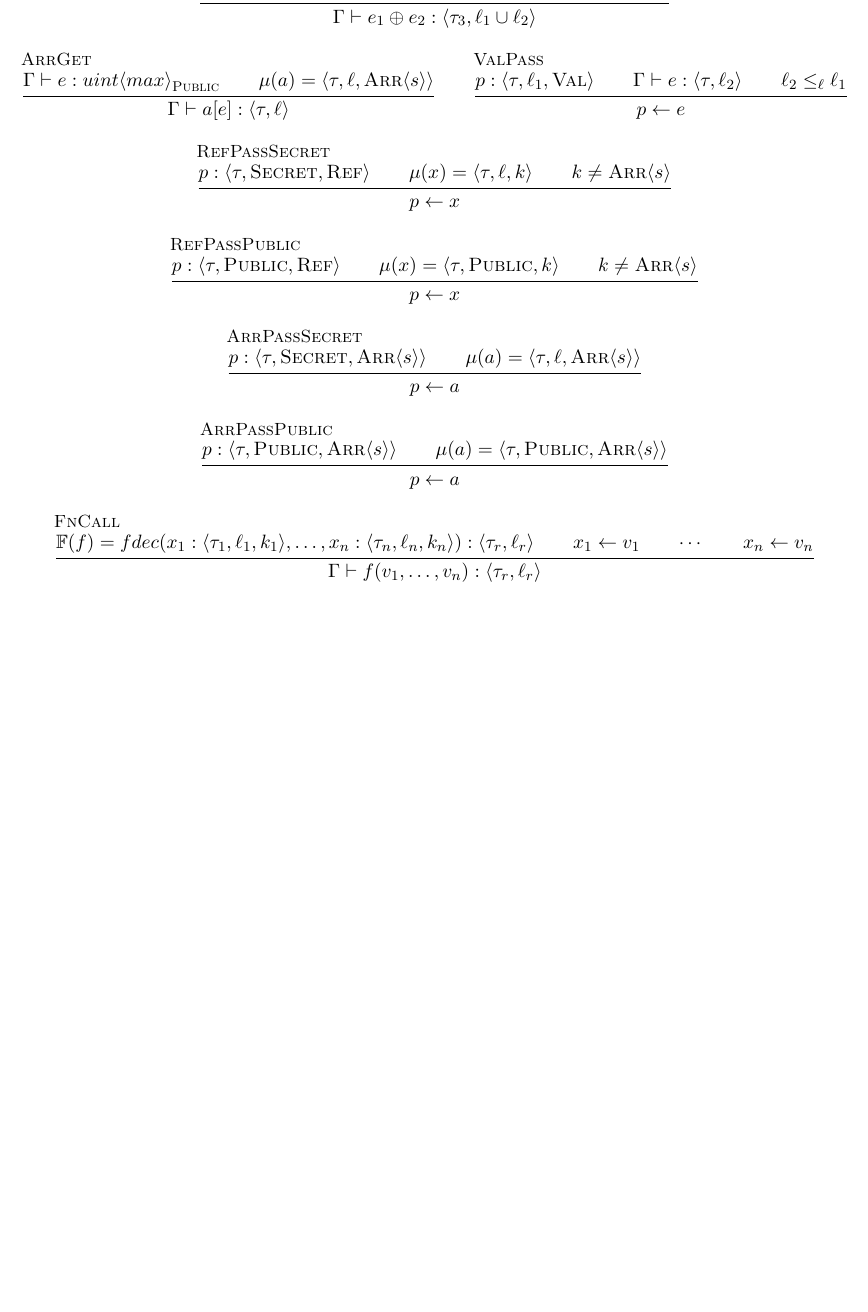
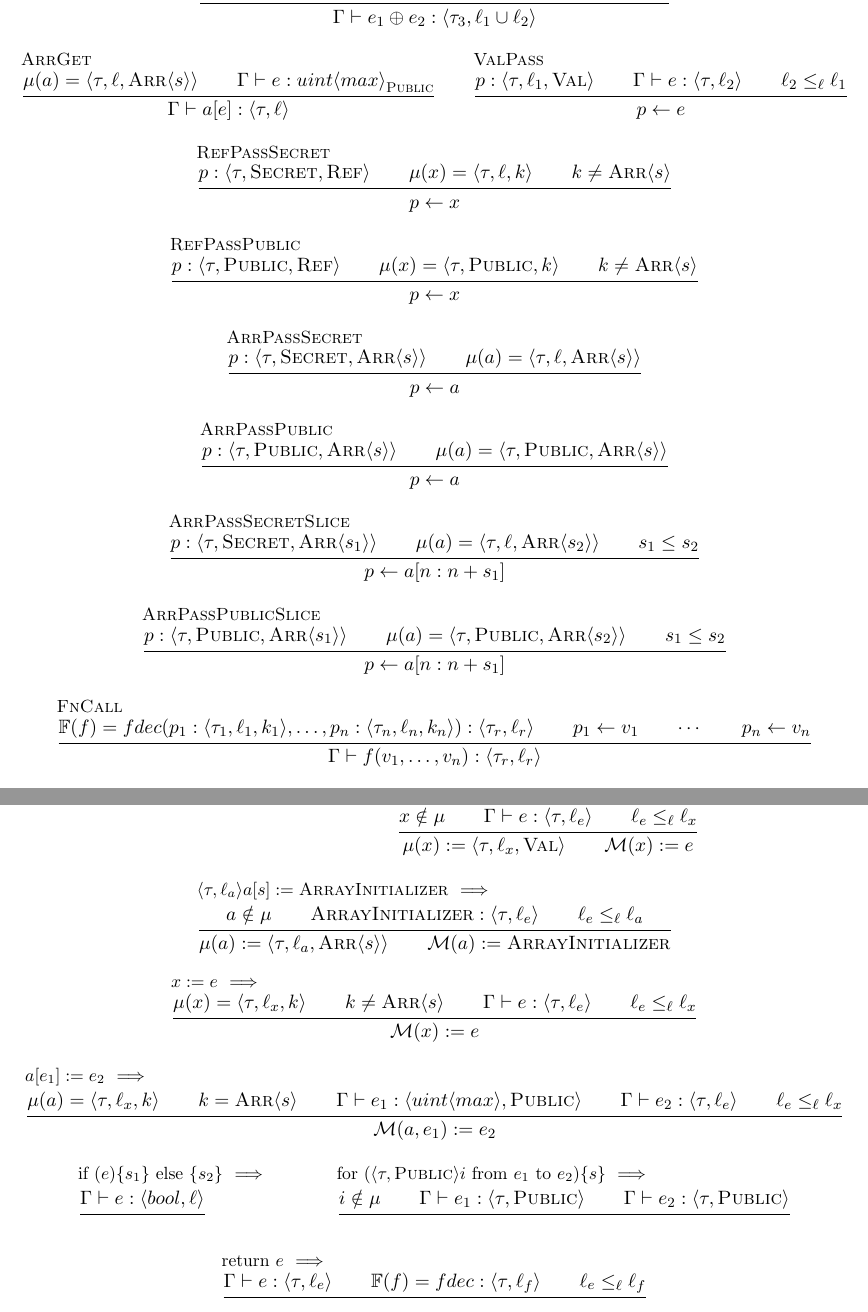
Before and after one commit to PLSysSec/FaCT, a LaTeX document (semantics/semantics.tex): part of the page before the commit and two parts of pages 2 and 3 of 3 after it, the two joined at a grey line, cut so that both start at the same text, the shorter picture padded with empty space. Compiled offline with pdfLaTeX.

Commit message:
statements semantics?

```diff
--- a/semantics/semantics.tex
+++ b/semantics/semantics.tex
@@ -40,6 +40,8 @@
 \DeclarePairedDelimiterY{vc}{\langle}{\rangle}
 
 \newcommand\has\vdash
+\newcommand\stmto{\ \Longrightarrow\ }
+
 \newcommand\G\Gamma
 \newcommand\F{\mathbb{F}}
 \newcommand\Z{\mathbb{Z}}
@@ -47,11 +49,20 @@
 \renewcommand\k{k}
 \renewcommand\l\ell
 \newcommand\m\mu
+\newcommand\M{\mathcal{M}}
+
 \newcommand\public{\textsc{Public}}
 \newcommand\secret{\textsc{Secret}}
 \newcommand\val{\textsc{Val}}
 \renewcommand\ref{\textsc{Ref}}
 \newcommand\arr[1]{\textsc{Arr}\vc{#1}}
+
+\newcommand\kif{\textnormal{if }}
+\newcommand\kelse{\textnormal{ else }}
+\newcommand\kfor{\textnormal{for }}
+\newcommand\kfrom{\textnormal{ from }}
+\newcommand\kto{\textnormal{ to }}
+\newcommand\kret{\textnormal{return }}
 
 \begin{document}
 
@@ -103,8 +114,8 @@
   { \G \has e_1 \oplus e_2 : \vc{\tau_3, \ell_1 \cup \ell_2 } }
 
   \infer[ArrGet]
-  { \G \has e : uint\vc{max}_\public \\
-    \m (a) = \vc{\tau,\ell,\arr{s}} }
+  { \m (a) = \vc{\tau,\ell,\arr{s}} \\
+    \G \has e : uint\vc{max}_\public }
   { \G \has a[e] : \vc{\t,\l} }
 
   \infer[ValPass]
@@ -135,9 +146,21 @@
     \m (a) = \vc{\tau,\public,\arr{s}} }
   { p \gets a }
 
+  \infer[ArrPassSecretSlice]
+  { p : \vc{\t,\secret,\arr{s_1}} \\
+    \m (a) = \vc{\tau,\l,\arr{s_2}} \\
+    s_1 \leq s_2 }
+  { p \gets a[n:n+s_1] }
+
+  \infer[ArrPassPublicSlice]
+  { p : \vc{\t,\public,\arr{s_1}} \\
+    \m (a) = \vc{\tau,\public,\arr{s_2}} \\
+    s_1 \leq s_2 }
+  { p \gets a[n:n+s_1] }
+
   \infer[FnCall]
-  { \F (f) = fdec (x_1:\vc{\t_1,\l_1,\k_1}, \dots, x_n:\vc{\t_n,\l_n,\k_n}) : \vc{\t_r,\l_r} \\
-    x_1 \gets v_1 \\ \cdots \\ x_n \gets v_n }
+  { \F (f) = fdec (p_1:\vc{\t_1,\l_1,\k_1}, \dots, p_n:\vc{\t_n,\l_n,\k_n}) : \vc{\t_r,\l_r} \\
+    p_1 \gets v_1 \\ \cdots \\ p_n \gets v_n }
   { \G \has f(v_1,\dots,v_n) : \vc{\t_r,\l_r} }
 
   \infer[True] { } { \Gamma \has true : \vc{bool,\public} } \\
@@ -156,4 +179,58 @@
   { \Gamma \has n : \vc{int\vc{s},\public} }
 
 \end{mathpar}
+
+\subsubsection*{Statements}
+\begin{mathpar}
+
+  \newcommand\stmtitle{}
+  \newcommand\stt[1]{\renewcommand\stmtitle{$#1 \stmto$}}
+  \newcommand\xinfer[3]{\stt{#1}\infer[\stmtitle]{#2}{#3}}
+
+  \xinfer{\vc{\t,\l_x} x := e} % VarDec
+  { x \notin \mu \\
+    \G \has e : \vc{\t,\l_e} \\
+    \l_e \leq_\l \l_x }
+  { \mu (x) := \vc{\t,\l_x,\val} \\
+    \M (x) := e }
+
+  \xinfer{\vc{\t,\l_a} a[s] := \textsc{ArrayInitializer}} % ArrDec
+  { a \notin \mu \\
+    \textsc{ArrayInitializer} : \vc{\t,\l_e} \\
+    \l_e \leq_\l \l_a }
+  { \mu (a) := \vc{\t,\l_a,\arr{s}} \\
+    \M (a) := \textsc{ArrayInitializer} }
+
+  \xinfer{x := e} % VarAssign
+  { \mu (x) = \vc{\t,\l_x,\k} \\
+    \k \neq \arr{s} \\
+    \G \has e : \vc{\t,\l_e} \\
+    \l_e \leq_\l \l_x }
+  { \M (x) := e }
+
+  \xinfer{a[e_1] := e_2} % ArrAssign
+  { \mu (a) = \vc{\t,\l_x,\k} \\
+    \k = \arr{s} \\
+    \G \has e_1 : \vc{uint\vc{max},\public} \\
+    \G \has e_2 : \vc{\t,\l_e} \\
+    \l_e \leq_\l \l_x }
+  { \M (a,e_1) := e_2 }
+
+  \xinfer{\kif (e) \{ s_1 \} \kelse \{ s_2 \}} % If
+  { \G \has e : \vc{bool,\l} }
+  { }
+
+  \xinfer{\kfor (\vc{\t,\public}i \kfrom e_1 \kto e_2) \{ s \}} % For
+  { i \notin \mu \\
+    \G \has e_1 : \vc{\t,\public} \\
+    \G \has e_2 : \vc{\t,\public} }
+  { }
+
+  \xinfer{\kret e} % Ret
+  { \G \has e : \vc{\t,\l_e} \\
+    \F (f) = fdec : \vc{\t,\l_f} \\
+    \l_e \leq_\l \l_f }
+  { }
+
+\end{mathpar}
 \end{document}
```
Also changed, not shown: semantics/semantics.pdf.
